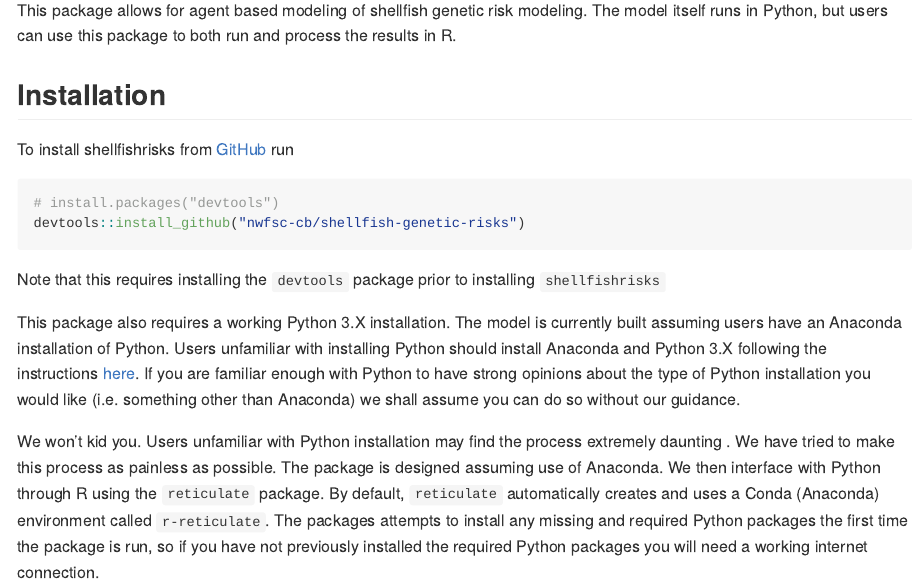
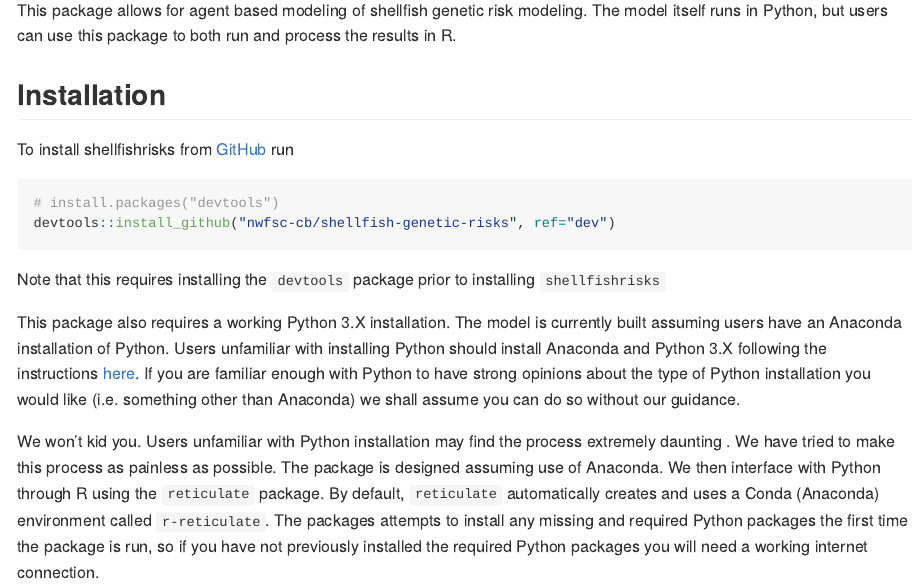
Before and after one commit to nwfsc-cb/shellfish-genetic-risks, an R Markdown document (README.Rmd): the page in a window 1100 px wide, from 150 px down. The pictures show the output file README.md that the author committed with the source, drawn offline in the style of GitHub; long lines of code are wrapped.

Commit message:
Add a few things to Description Add "ref" to install_github()

````diff
--- a/README.Rmd
+++ b/README.Rmd
@@ -29,7 +29,7 @@ To install shellfishrisks from [GitHub](https://github.com/) run
 
 ``` r
 # install.packages("devtools")
-devtools::install_github("nwfsc-cb/shellfish-genetic-risks")
+devtools::install_github("nwfsc-cb/shellfish-genetic-risks", ref="dev")
 ```
 
 Note that this requires installing the `devtools` package prior to installing `shellfishrisks`
````
Also changed, not shown: README.md, 1 other file.
